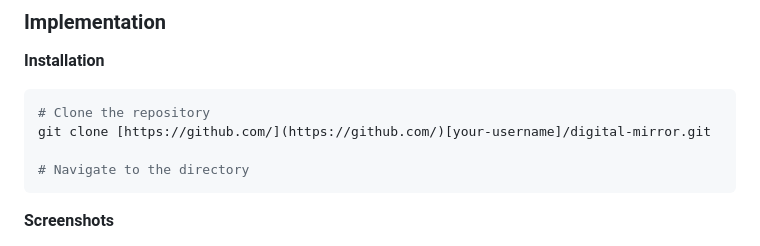
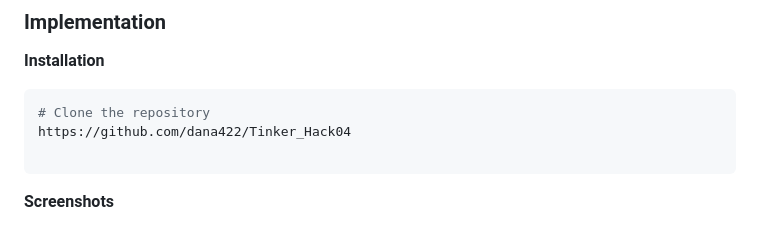
Before and after one commit to dana422/Tinker_Hack04, a Markdown page: README.md, the part around the change. Drawn GitHub-style.

Commit message:
Fix installation instructions with correct clone URL
Updated the repository clone URL in the installation instructions.

````diff
--- a/README.md
+++ b/README.md
@@ -45,9 +45,8 @@ We solve this by providing an objective, AI-driven "Mirror." Our platform uses a
 **Installation**
 ```bash
 # Clone the repository
-git clone [https://github.com/](https://github.com/)[your-username]/digital-mirror.git
+https://github.com/dana422/Tinker_Hack04
 
-# Navigate to the directory
 ```
 **Screenshots**
 
````
